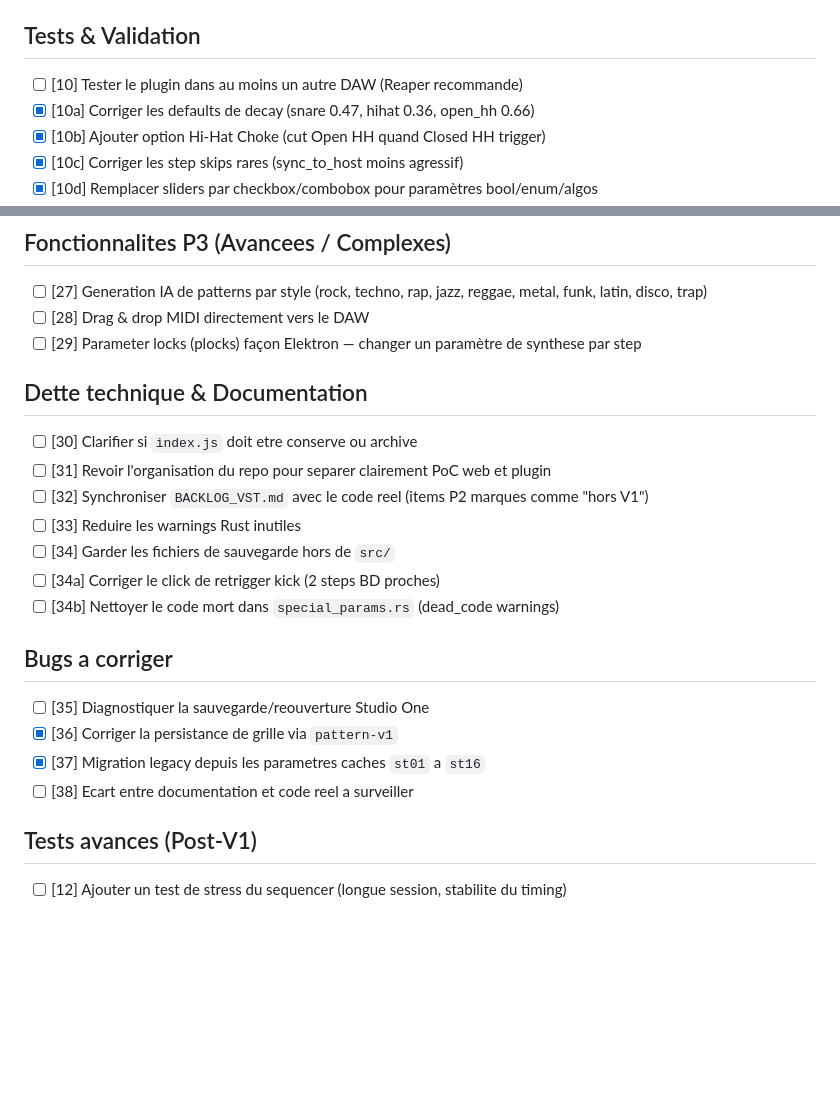
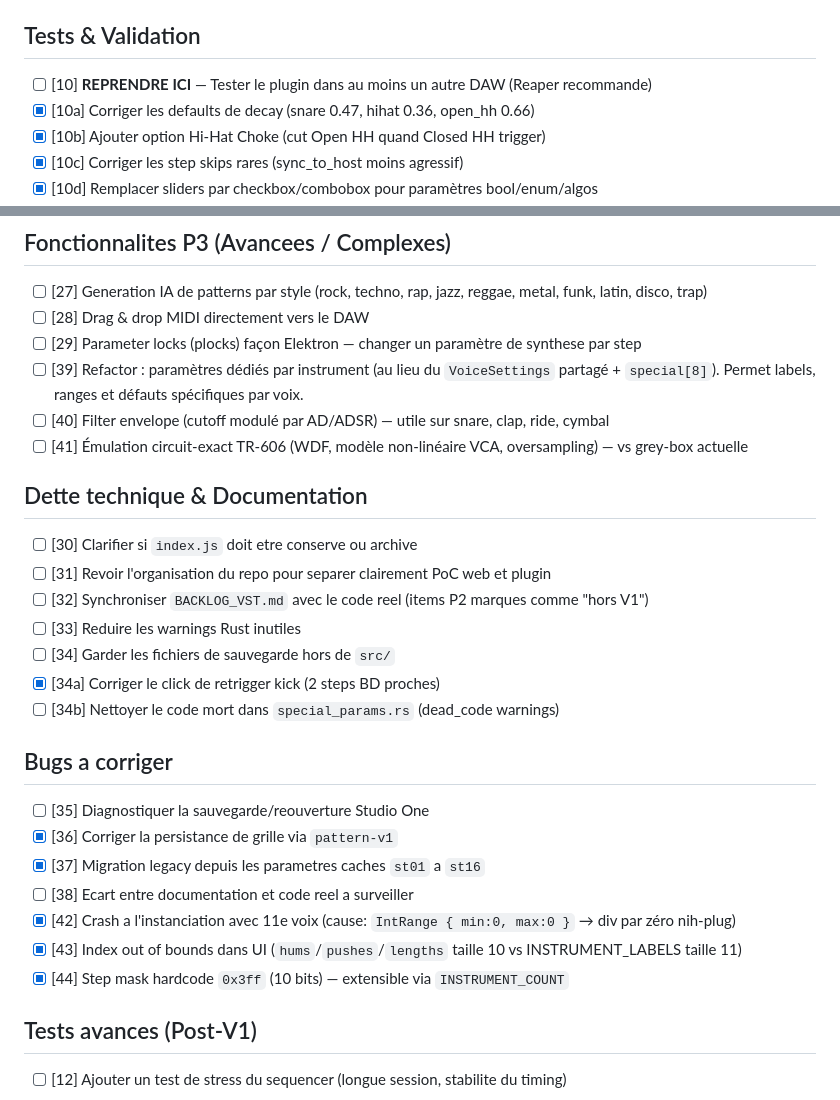
Before and after one commit to TiiPaa/drumflash, a Markdown page: TODO.md, 2 parts joined by grey strips. Drawn GitHub-style; blank space fills up the shorter version.

```diff
--- a/TODO.md
+++ b/TODO.md
@@ -15,7 +15,7 @@
 
 ## Tests & Validation
 
-- [ ] [10] Tester le plugin dans au moins un autre DAW (Reaper recommande)
+- [ ] [10] **REPRENDRE ICI** — Tester le plugin dans au moins un autre DAW (Reaper recommande)
 - [x] [10a] Corriger les defaults de decay (snare 0.47, hihat 0.36, open_hh 0.66)
 - [x] [10b] Ajouter option Hi-Hat Choke (cut Open HH quand Closed HH trigger)
 - [x] [10c] Corriger les step skips rares (sync_to_host moins agressif)
@@ -50,6 +50,9 @@
 - [ ] [27] Generation IA de patterns par style (rock, techno, rap, jazz, reggae, metal, funk, latin, disco, trap)
 - [ ] [28] Drag & drop MIDI directement vers le DAW
 - [ ] [29] Parameter locks (plocks) façon Elektron — changer un paramètre de synthese par step
+- [ ] [39] Refactor : paramètres dédiés par instrument (au lieu du `VoiceSettings` partagé + `special[8]`). Permet labels, ranges et défauts spécifiques par voix.
+- [ ] [40] Filter envelope (cutoff modulé par AD/ADSR) — utile sur snare, clap, ride, cymbal
+- [ ] [41] Émulation circuit-exact TR-606 (WDF, modèle non-linéaire VCA, oversampling) — vs grey-box actuelle
 
 ## Dette technique & Documentation
 
@@ -58,7 +61,7 @@
 - [ ] [32] Synchroniser `BACKLOG_VST.md` avec le code reel (items P2 marques comme "hors V1")
 - [ ] [33] Reduire les warnings Rust inutiles
 - [ ] [34] Garder les fichiers de sauvegarde hors de `src/`
-- [ ] [34a] Corriger le click de retrigger kick (2 steps BD proches)
+- [x] [34a] Corriger le click de retrigger kick (2 steps BD proches)
 - [ ] [34b] Nettoyer le code mort dans `special_params.rs` (dead_code warnings)
 
 ## Bugs a corriger
@@ -67,6 +70,9 @@
 - [x] [36] Corriger la persistance de grille via `pattern-v1`
 - [x] [37] Migration legacy depuis les parametres caches `st01` a `st16`
 - [ ] [38] Ecart entre documentation et code reel a surveiller
+- [x] [42] Crash a l'instanciation avec 11e voix (cause: `IntRange { min:0, max:0 }` → div par zéro nih-plug)
+- [x] [43] Index out of bounds dans UI (`hums`/`pushes`/`lengths` taille 10 vs INSTRUMENT_LABELS taille 11)
+- [x] [44] Step mask hardcode `0x3ff` (10 bits) — extensible via `INSTRUMENT_COUNT`
 
 ## Tests avances (Post-V1)
 
```
Also changed, not shown: CLAUDE.md (+17 -3 lines), MISE_A_JOUR.md (+74 -0 lines).
